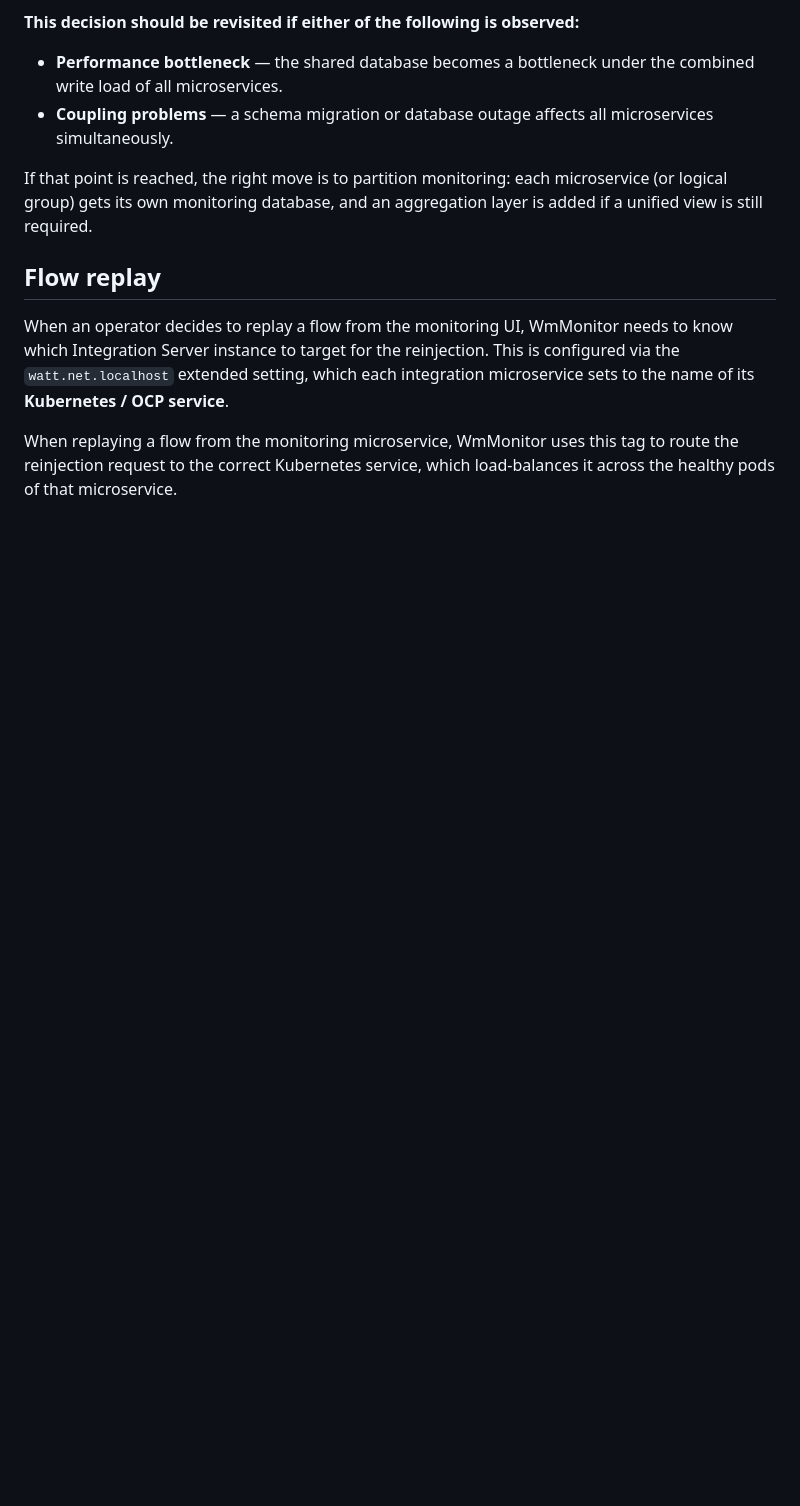
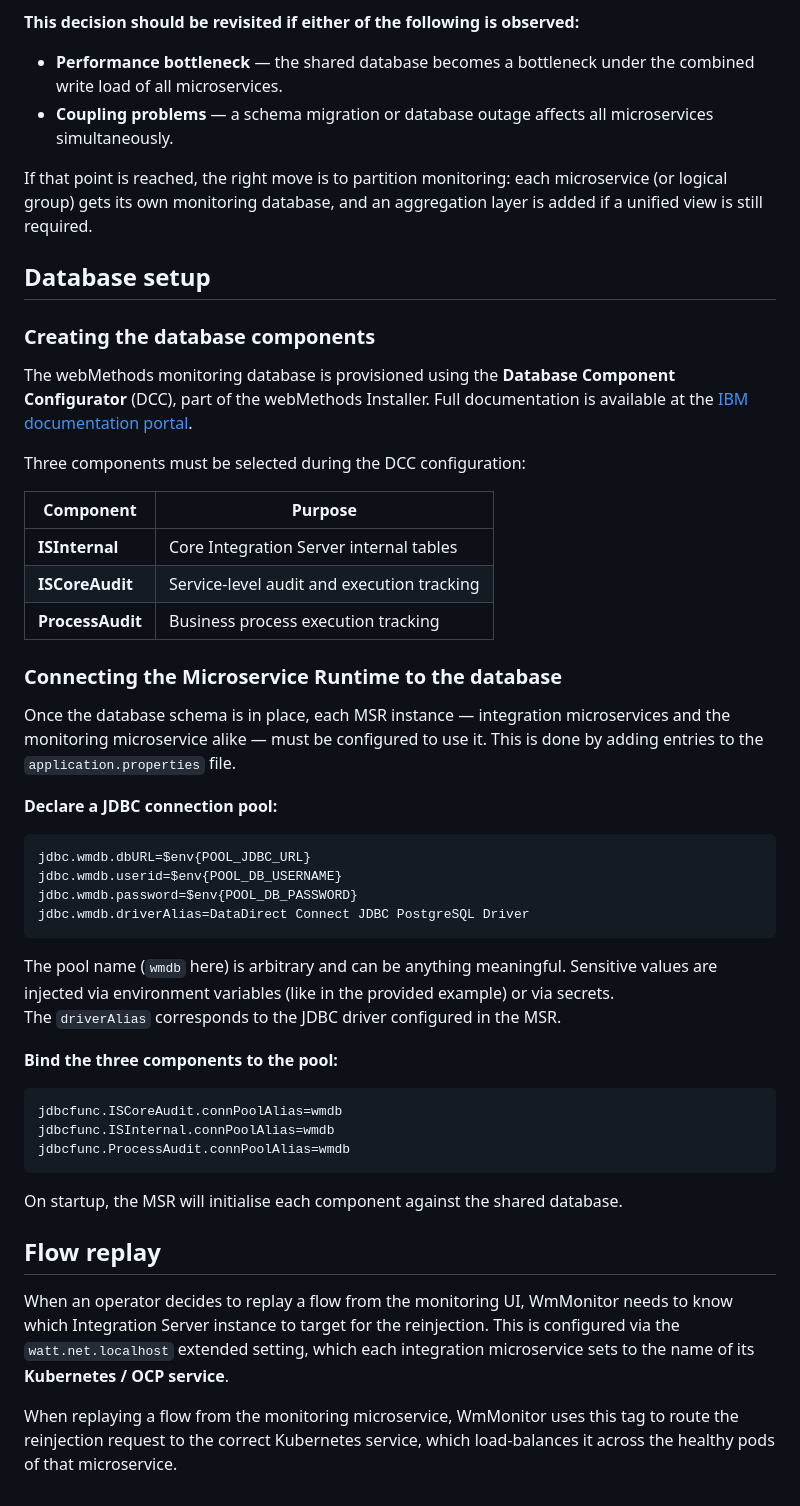
Before and after one commit to staillanibm/demoOrderManagement, a Markdown page: resources/documentation/webmethods-monitoring.md, the part around the change. GitHub-like rendering; blank space fills up the shorter version.

Commit message:
Instructions to configure and connect the webMethods database

````diff
--- a/resources/documentation/webmethods-monitoring.md
+++ b/resources/documentation/webmethods-monitoring.md
@@ -28,6 +28,46 @@ Sharing a database between microservices is generally discouraged in a strict mi
 
 If that point is reached, the right move is to partition monitoring: each microservice (or logical group) gets its own monitoring database, and an aggregation layer is added if a unified view is still required.
 
+## Database setup
+
+### Creating the database components
+
+The webMethods monitoring database is provisioned using the **Database Component Configurator** (DCC), part of the webMethods Installer. Full documentation is available at the [IBM documentation portal](https://www.ibm.com/docs/en/webmethods-integration/webmethods-installer/11.1.0?topic=ipcdccpdc-installing-products-using-webmethods-installer-creating-database-components-using-database-component-configurator).
+
+Three components must be selected during the DCC configuration:
+
+| Component | Purpose |
+|---|---|
+| **ISInternal** | Core Integration Server internal tables |
+| **ISCoreAudit** | Service-level audit and execution tracking |
+| **ProcessAudit** | Business process execution tracking |
+
+### Connecting the Microservice Runtime to the database
+
+Once the database schema is in place, each MSR instance — integration microservices and the monitoring microservice alike — must be configured to use it. This is done by adding entries to the `application.properties` file.
+
+**Declare a JDBC connection pool:**
+
+```properties
+jdbc.wmdb.dbURL=$env{POOL_JDBC_URL}
+jdbc.wmdb.userid=$env{POOL_DB_USERNAME}
+jdbc.wmdb.password=$env{POOL_DB_PASSWORD}
+jdbc.wmdb.driverAlias=DataDirect Connect JDBC PostgreSQL Driver
+```
+
+The pool name (`wmdb` here) is arbitrary and can be anything meaningful. Sensitive values are injected via environment variables (like in the provided example) or via secrets.
+The `driverAlias` corresponds to the JDBC driver configured in the MSR.
+
+**Bind the three components to the pool:**
+
+```properties
+jdbcfunc.ISCoreAudit.connPoolAlias=wmdb
+jdbcfunc.ISInternal.connPoolAlias=wmdb
+jdbcfunc.ProcessAudit.connPoolAlias=wmdb
+```
+
+On startup, the MSR will initialise each component against the shared database.
+
 ## Flow replay
 
 When an operator decides to replay a flow from the monitoring UI, WmMonitor needs to know which Integration Server instance to target for the reinjection. This is configured via the `watt.net.localhost` extended setting, which each integration microservice sets to the name of its **Kubernetes / OCP service**.
````
